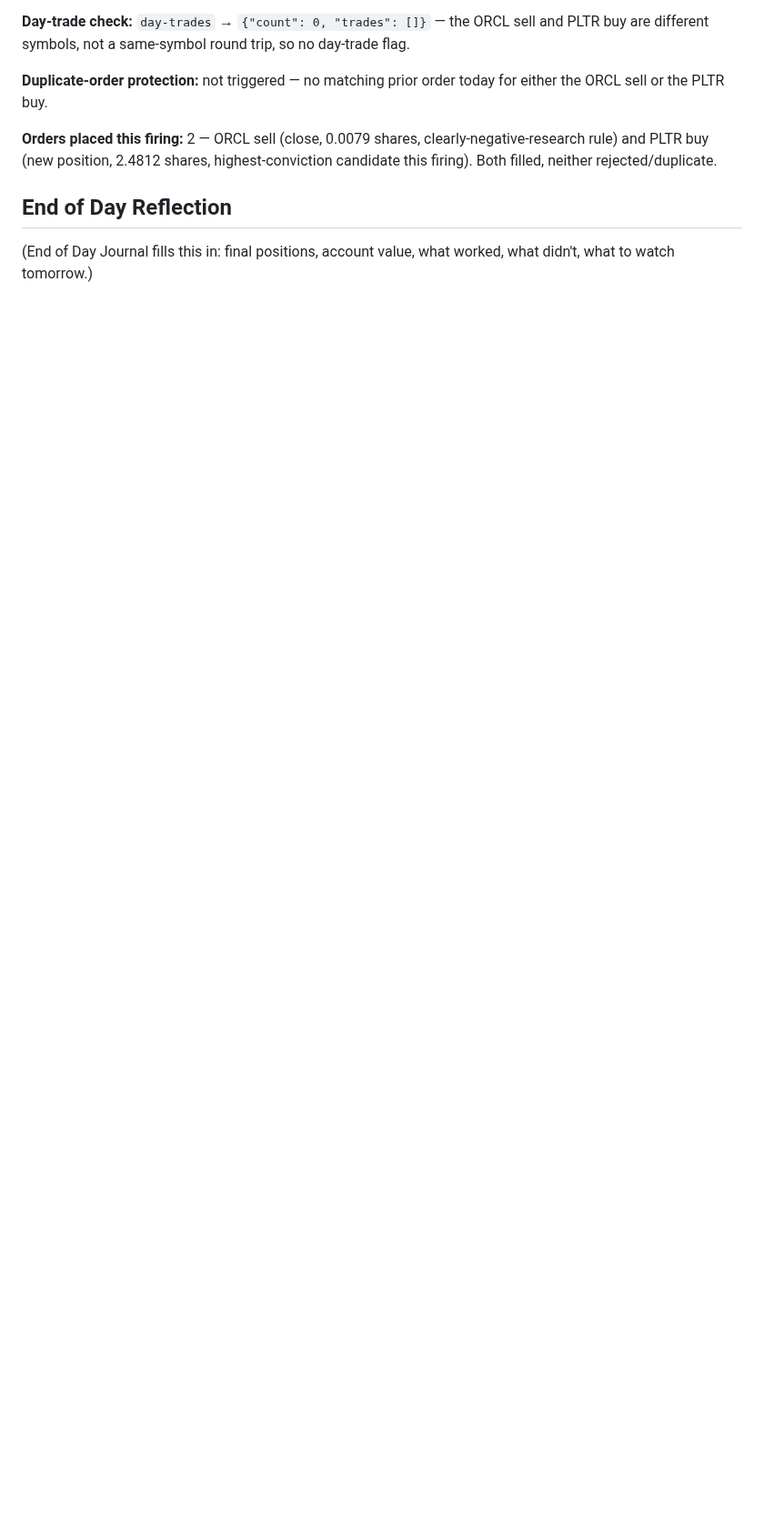
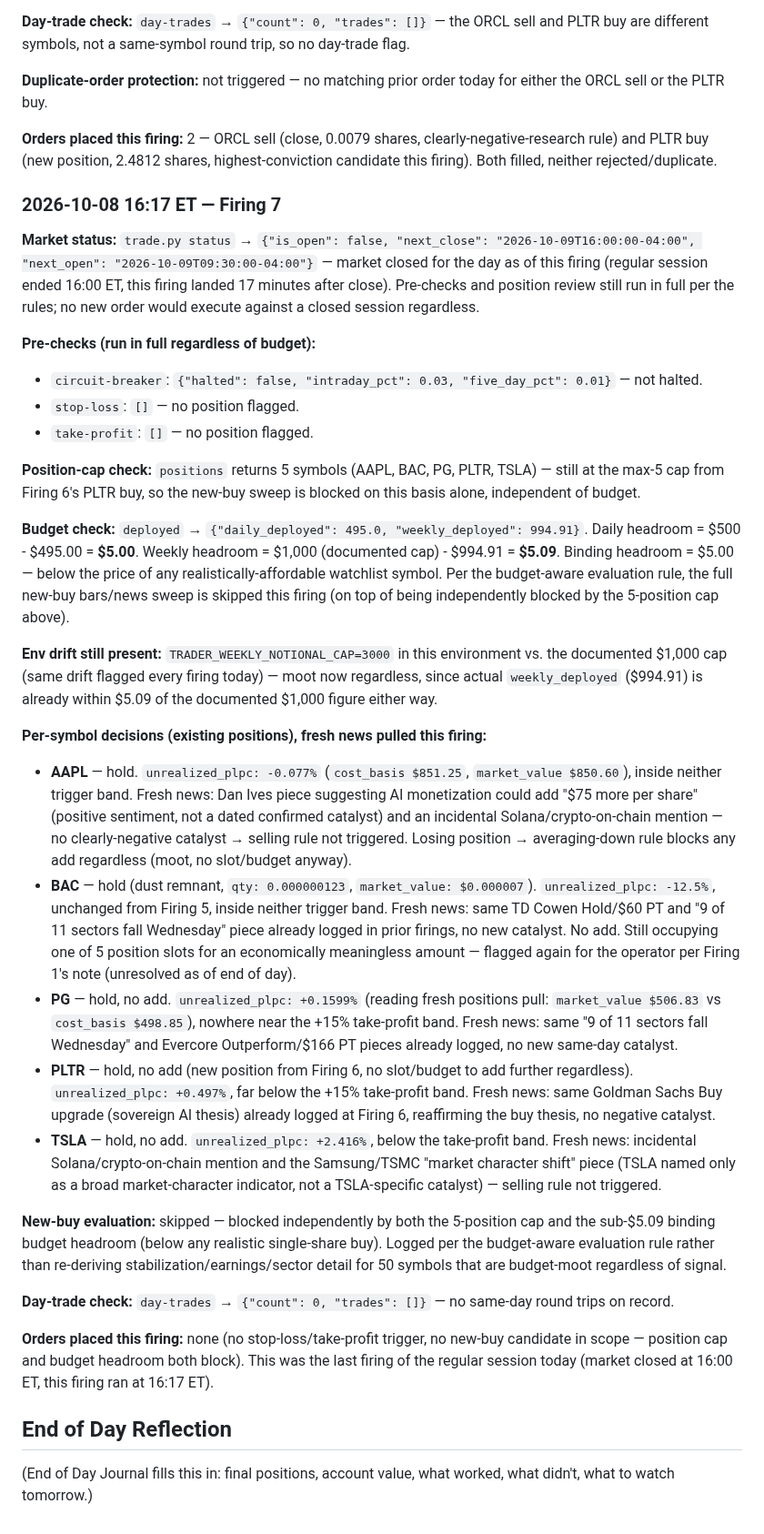
Before and after one commit to fabjon14-cmd/Jarvis-trader, a Markdown page: journal/2026-10-08.md, the part around the change. Shown at 91% size. GitHub-like rendering; blank space fills up the shorter version.

Commit message:
Trading Session journal — 2026-10-08 16:17 ET Firing 7
No orders placed: circuit breaker clear, no stop-loss/take-profit triggers,
position cap (5/5) and sub-$5.09 budget headroom both independently block
new-buy evaluation. Market closed at 16:00 ET, this firing landed post-close.

Co-Authored-By: Claude Sonnet 5 <noreply@anthropic.com>
Claude-Session: https://claude.ai/code/session_01Hoht7beCPvT8VWgD1xb5i6

```diff
--- a/journal/2026-10-08.md
+++ b/journal/2026-10-08.md
@@ -525,6 +525,34 @@ sell or the PLTR buy.
 and PLTR buy (new position, 2.4812 shares, highest-conviction candidate this firing). Both filled,
 neither rejected/duplicate.
 
+### 2026-10-08 16:17 ET — Firing 7
+
+**Market status:** `trade.py status` → `{"is_open": false, "next_close": "2026-10-09T16:00:00-04:00", "next_open": "2026-10-09T09:30:00-04:00"}` — market closed for the day as of this firing (regular session ended 16:00 ET, this firing landed 17 minutes after close). Pre-checks and position review still run in full per the rules; no new order would execute against a closed session regardless.
+
+**Pre-checks (run in full regardless of budget):**
+- `circuit-breaker`: `{"halted": false, "intraday_pct": 0.03, "five_day_pct": 0.01}` — not halted.
+- `stop-loss`: `[]` — no position flagged.
+- `take-profit`: `[]` — no position flagged.
+
+**Position-cap check:** `positions` returns 5 symbols (AAPL, BAC, PG, PLTR, TSLA) — still at the max-5 cap from Firing 6's PLTR buy, so the new-buy sweep is blocked on this basis alone, independent of budget.
+
+**Budget check:** `deployed` → `{"daily_deployed": 495.0, "weekly_deployed": 994.91}`. Daily headroom = $500 - $495.00 = **$5.00**. Weekly headroom = $1,000 (documented cap) - $994.91 = **$5.09**. Binding headroom = $5.00 — below the price of any realistically-affordable watchlist symbol. Per the budget-aware evaluation rule, the full new-buy bars/news sweep is skipped this firing (on top of being independently blocked by the 5-position cap above).
+
+**Env drift still present:** `TRADER_WEEKLY_NOTIONAL_CAP=3000` in this environment vs. the documented $1,000 cap (same drift flagged every firing today) — moot now regardless, since actual `weekly_deployed` ($994.91) is already within $5.09 of the documented $1,000 figure either way.
+
+**Per-symbol decisions (existing positions), fresh news pulled this firing:**
+- **AAPL** — hold. `unrealized_plpc: -0.077%` (`cost_basis $851.25`, `market_value $850.60`), inside neither trigger band. Fresh news: Dan Ives piece suggesting AI monetization could add "$75 more per share" (positive sentiment, not a dated confirmed catalyst) and an incidental Solana/crypto-on-chain mention — no clearly-negative catalyst → selling rule not triggered. Losing position → averaging-down rule blocks any add regardless (moot, no slot/budget anyway).
+- **BAC** — hold (dust remnant, `qty: 0.000000123`, `market_value: $0.000007`). `unrealized_plpc: -12.5%`, unchanged from Firing 5, inside neither trigger band. Fresh news: same TD Cowen Hold/$60 PT and "9 of 11 sectors fall Wednesday" piece already logged in prior firings, no new catalyst. No add. Still occupying one of 5 position slots for an economically meaningless amount — flagged again for the operator per Firing 1's note (unresolved as of end of day).
+- **PG** — hold, no add. `unrealized_plpc: +0.1599%` (reading fresh positions pull: `market_value $506.83` vs `cost_basis $498.85`), nowhere near the +15% take-profit band. Fresh news: same "9 of 11 sectors fall Wednesday" and Evercore Outperform/$166 PT pieces already logged, no new same-day catalyst.
+- **PLTR** — hold, no add (new position from Firing 6, no slot/budget to add further regardless). `unrealized_plpc: +0.497%`, far below the +15% take-profit band. Fresh news: same Goldman Sachs Buy upgrade (sovereign AI thesis) already logged at Firing 6, reaffirming the buy thesis, no negative catalyst.
+- **TSLA** — hold, no add. `unrealized_plpc: +2.416%`, below the take-profit band. Fresh news: incidental Solana/crypto-on-chain mention and the Samsung/TSMC "market character shift" piece (TSLA named only as a broad market-character indicator, not a TSLA-specific catalyst) — selling rule not triggered.
+
+**New-buy evaluation:** skipped — blocked independently by both the 5-position cap and the sub-$5.09 binding budget headroom (below any realistic single-share buy). Logged per the budget-aware evaluation rule rather than re-deriving stabilization/earnings/sector detail for 50 symbols that are budget-moot regardless of signal.
+
+**Day-trade check:** `day-trades` → `{"count": 0, "trades": []}` — no same-day round trips on record.
+
+**Orders placed this firing:** none (no stop-loss/take-profit trigger, no new-buy candidate in scope — position cap and budget headroom both block). This was the last firing of the regular session today (market closed at 16:00 ET, this firing ran at 16:17 ET).
+
 ## End of Day Reflection
 
 (End of Day Journal fills this in: final positions, account value, what
```
